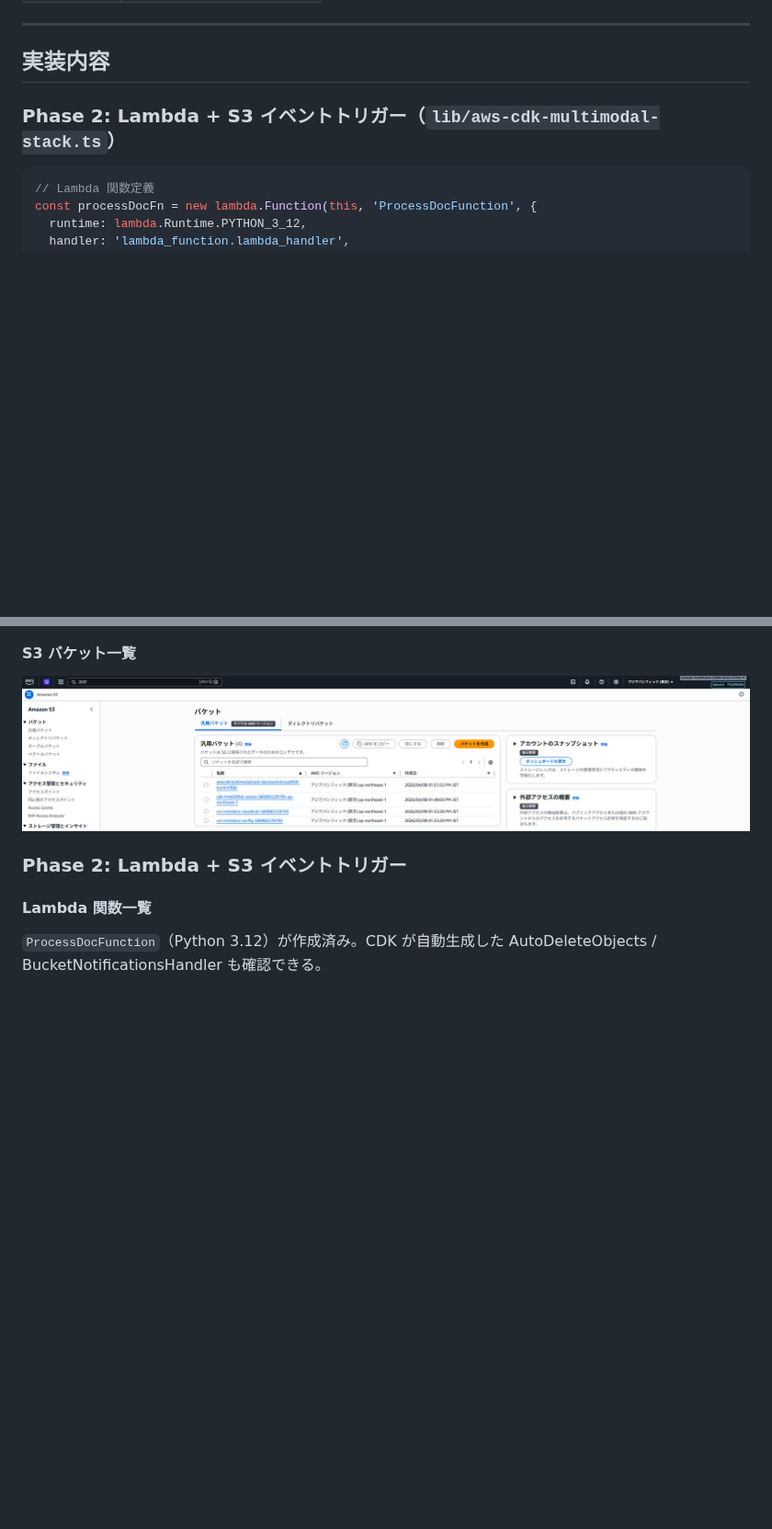
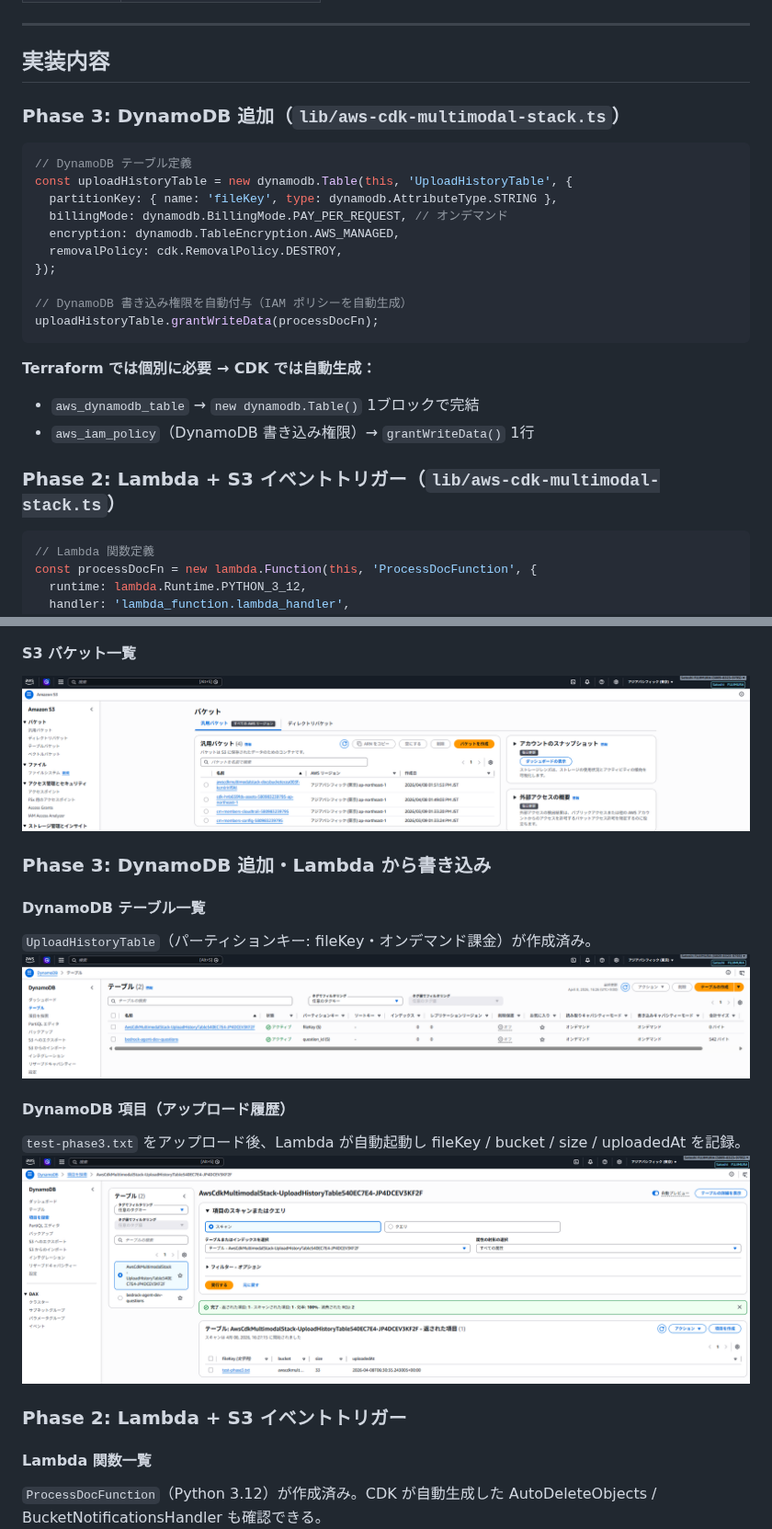
Before and after one commit to satoshif1977/aws-cdk-multimodal, a Markdown page: README.md, 2 parts joined by grey strips. Shown at 92% size. Rendered like a GitHub page; pictures changed too: docs/screenshots/06_dynamodb_table_list.png (added), docs/screenshots/07_dynamodb_items.png (added); blank space fills up the shorter version.

````diff
--- a/README.md
+++ b/README.md
@@ -29,6 +29,25 @@ S3 バケット（暗号化・バージョニング・パブリックアクセ
 ---
 
 ## 実装内容
+
+### Phase 3: DynamoDB 追加（`lib/aws-cdk-multimodal-stack.ts`）
+
+```typescript
+// DynamoDB テーブル定義
+const uploadHistoryTable = new dynamodb.Table(this, 'UploadHistoryTable', {
+  partitionKey: { name: 'fileKey', type: dynamodb.AttributeType.STRING },
+  billingMode: dynamodb.BillingMode.PAY_PER_REQUEST, // オンデマンド
+  encryption: dynamodb.TableEncryption.AWS_MANAGED,
+  removalPolicy: cdk.RemovalPolicy.DESTROY,
+});
+
+// DynamoDB 書き込み権限を自動付与（IAM ポリシーを自動生成）
+uploadHistoryTable.grantWriteData(processDocFn);
+```
+
+**Terraform では個別に必要 → CDK では自動生成：**
+- `aws_dynamodb_table` → `new dynamodb.Table()` 1ブロックで完結
+- `aws_iam_policy`（DynamoDB 書き込み権限）→ `grantWriteData()` 1行
 
 ### Phase 2: Lambda + S3 イベントトリガー（`lib/aws-cdk-multimodal-stack.ts`）
 
@@ -127,6 +146,16 @@ aws-vault exec personal-dev-source -- cdk destroy
 #### S3 バケット一覧
 ![s3 bucket](docs/screenshots/03_s3_bucket.png)
 
+### Phase 3: DynamoDB 追加・Lambda から書き込み
+
+#### DynamoDB テーブル一覧
+`UploadHistoryTable`（パーティションキー: fileKey・オンデマンド課金）が作成済み。
+![dynamodb table list](docs/screenshots/06_dynamodb_table_list.png)
+
+#### DynamoDB 項目（アップロード履歴）
+`test-phase3.txt` をアップロード後、Lambda が自動起動し fileKey / bucket / size / uploadedAt を記録。
+![dynamodb items](docs/screenshots/07_dynamodb_items.png)
+
 ### Phase 2: Lambda + S3 イベントトリガー
 
 #### Lambda 関数一覧
````
Also changed, not shown: 2 other files.
